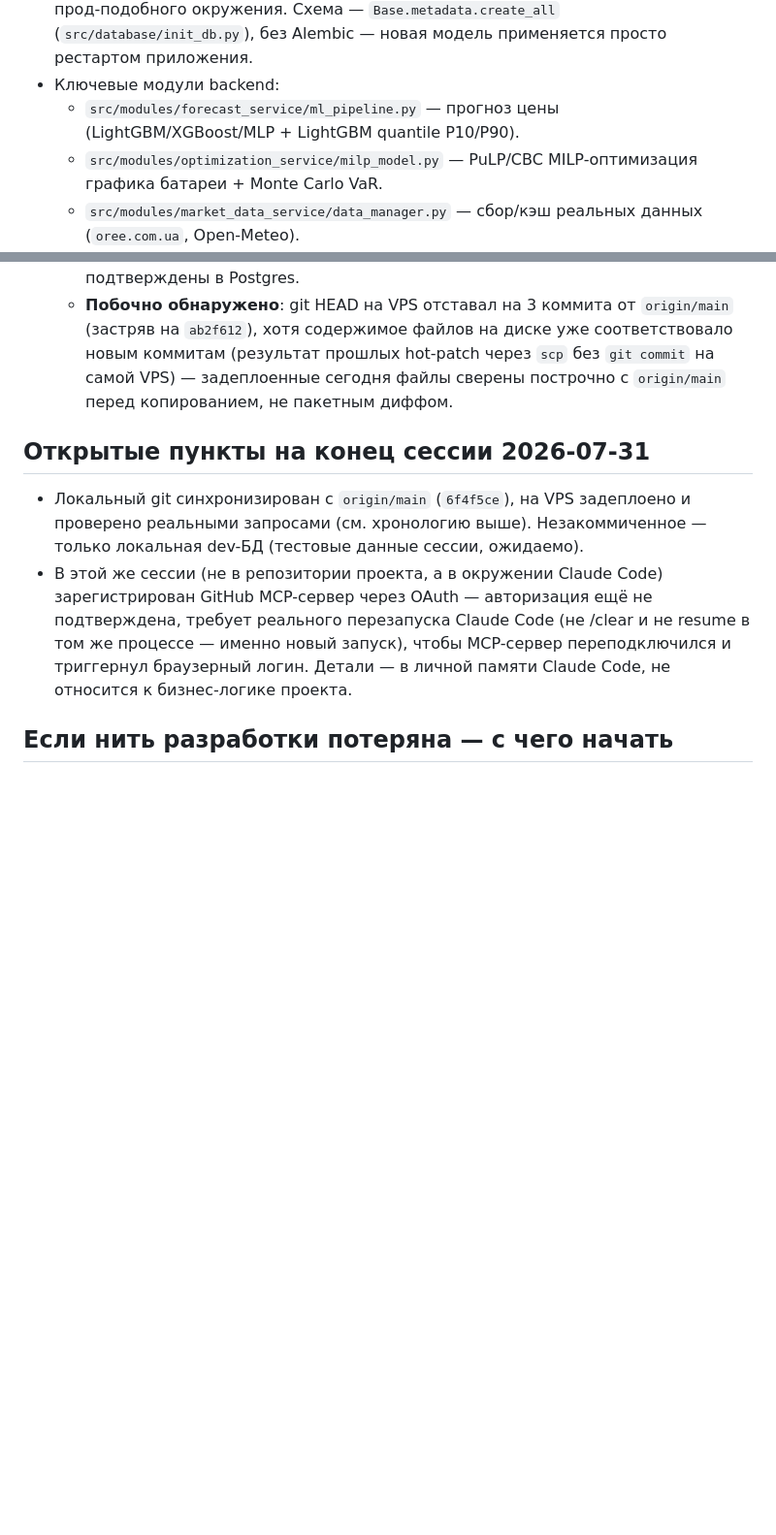
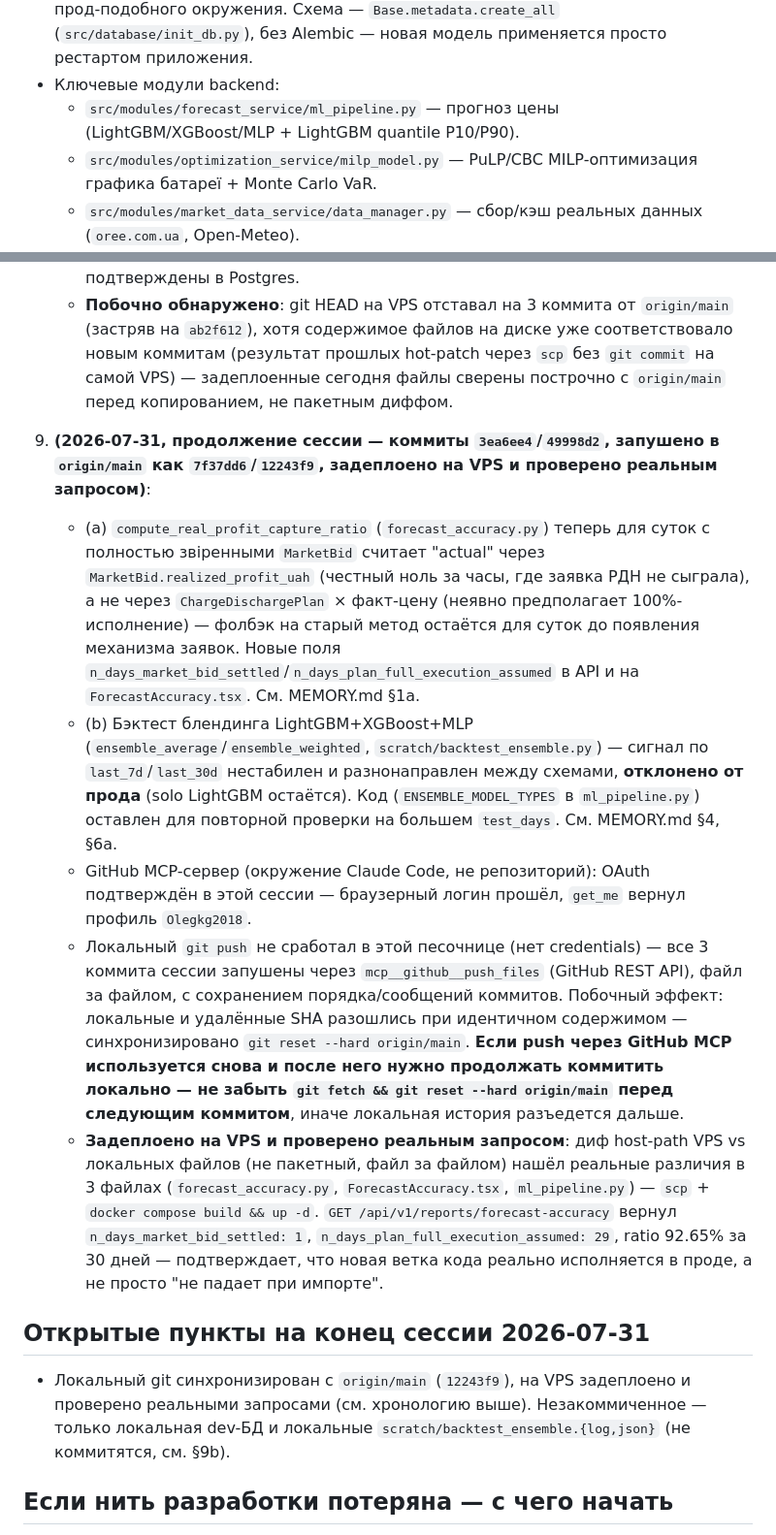
Before and after one commit to Olegkg2018/smartbess-ems, a Markdown page: CLAUDE.md, 2 parts joined by grey strips. Shown at 97% size. GitHub-like rendering; blank space fills up the shorter version.

Commit message:
Document today's profit_capture_ratio/ensemble-backtest deploy in CLAUDE.md

```diff
--- a/CLAUDE.md
+++ b/CLAUDE.md
@@ -13,7 +13,7 @@ SmartBESS EMS — платформа для украинского BESS-нако
 - БД: sqlite локально (`data/smartbess.db`), Postgres/TimescaleDB в docker-compose для прод-подобного окружения. Схема — `Base.metadata.create_all` (`src/database/init_db.py`), без Alembic — новая модель применяется просто рестартом приложения.
 - Ключевые модули backend:
   - `src/modules/forecast_service/ml_pipeline.py` — прогноз цены (LightGBM/XGBoost/MLP + LightGBM quantile P10/P90).
-  - `src/modules/optimization_service/milp_model.py` — PuLP/CBC MILP-оптимизация графика батареи + Monte Carlo VaR.
+  - `src/modules/optimization_service/milp_model.py` — PuLP/CBC MILP-оптимизация графика батареї + Monte Carlo VaR.
   - `src/modules/market_data_service/data_manager.py` — сбор/кэш реальных данных (`oree.com.ua`, Open-Meteo).
   - `src/modules/external_data_service/` — `entsoe.py` (трансграничные перетоки + цена соседних зон), `intraday_market.py` (ВДР/IDM с oree), `gas_price.py` (index.minfin.com.ua), `telegram_public.py`/`telegram_bot.py` (публичные посты Укренерго/Мінэнерго как сигнал грид-стресса + алерты), `neighbor_weather.py` (погода PL/RO).
   - `src/modules/scada_service/` — симулятор Modbus-телеметрии + `soc_state.py` (цепочка приоритетов для стартового SoC).
@@ -61,11 +61,16 @@ SmartBESS EMS — платформа для украинского BESS-нако
    - **При деплое на VPS (`docker compose build`) сборка упала** — `tsc -b` (реальная продовая проверка типов) поймал `TS18046` в `client.ts::generateBids/settleBids` (generic без явного типа возврата резолвился в `unknown`). Исправлено явными интерфейсами `GenerateBidsResult`/`SettleBidsResult` — см. урок про `tsc -b` выше.
    - **Проверено на VPS реальными запросами** (не просто "нет ошибок в логах"): `profit_capture_ratio` вернул `source: "real_dispatch_vs_perfect_foresight"`, ratio 93% за 29 реальных дней (442684/476021 грн). `/bids/generate` + `/bids/settle` на реальную дату (2026-07-29) — 24/24 заявки исполнены при дефолтной марже 2%, total_realized_profit_uah 21735 грн. Таблицы `market_bids`/`bid_margin_overrides` подтверждены в Postgres.
    - **Побочно обнаружено**: git HEAD на VPS отставал на 3 коммита от `origin/main` (застряв на `ab2f612`), хотя содержимое файлов на диске уже соответствовало новым коммитам (результат прошлых hot-patch через `scp` без `git commit` на самой VPS) — задеплоенные сегодня файлы сверены построчно с `origin/main` перед копированием, не пакетным диффом.
+9. **(2026-07-31, продолжение сессии — коммиты `3ea6ee4`/`49998d2`, запушено в `origin/main` как `7f37dd6`/`12243f9`, задеплоено на VPS и проверено реальным запросом)**:
+   - (a) `compute_real_profit_capture_ratio` (`forecast_accuracy.py`) теперь для суток с полностью звiренными `MarketBid` считает "actual" через `MarketBid.realized_profit_uah` (честный ноль за часы, где заявка РДН не сыграла), а не через `ChargeDischargePlan` × факт-цену (неявно предполагает 100%-исполнение) — фолбэк на старый метод остаётся для суток до появления механизма заявок. Новые поля `n_days_market_bid_settled`/`n_days_plan_full_execution_assumed` в API и на `ForecastAccuracy.tsx`. См. MEMORY.md §1a.
+   - (b) Бэктест блендинга LightGBM+XGBoost+MLP (`ensemble_average`/`ensemble_weighted`, `scratch/backtest_ensemble.py`) — сигнал по `last_7d`/`last_30d` нестабилен и разнонаправлен между схемами, **отклонено от прода** (solo LightGBM остаётся). Код (`ENSEMBLE_MODEL_TYPES` в `ml_pipeline.py`) оставлен для повторной проверки на большем `test_days`. См. MEMORY.md §4, §6a.
+   - GitHub MCP-сервер (окружение Claude Code, не репозиторий): OAuth подтверждён в этой сессии — браузерный логин прошёл, `get_me` вернул профиль `Olegkg2018`.
+   - Локальный `git push` не сработал в этой песочнице (нет credentials) — все 3 коммита сессии запушены через `mcp__github__push_files` (GitHub REST API), файл за файлом, с сохранением порядка/сообщений коммитов. Побочный эффект: локальные и удалённые SHA разошлись при идентичном содержимом — синхронизировано `git reset --hard origin/main`. **Если push через GitHub MCP используется снова и после него нужно продолжать коммитить локально — не забыть `git fetch && git reset --hard origin/main` перед следующим коммитом**, иначе локальная история разъедется дальше.
+   - **Задеплоено на VPS и проверено реальным запросом**: диф host-path VPS vs локальных файлов (не пакетный, файл за файлом) нашёл реальные различия в 3 файлах (`forecast_accuracy.py`, `ForecastAccuracy.tsx`, `ml_pipeline.py`) — `scp` + `docker compose build && up -d`. `GET /api/v1/reports/forecast-accuracy` вернул `n_days_market_bid_settled: 1`, `n_days_plan_full_execution_assumed: 29`, ratio 92.65% за 30 дней — подтверждает, что новая ветка кода реально исполняется в проде, а не просто "не падает при импорте".
 
 ## Открытые пункты на конец сессии 2026-07-31
 
-- Локальный git синхронизирован с `origin/main` (`6f4f5ce`), на VPS задеплоено и проверено реальными запросами (см. хронологию выше). Незакоммиченное — только локальная dev-БД (тестовые данные сессии, ожидаемо).
-- В этой же сессии (не в репозитории проекта, а в окружении Claude Code) зарегистрирован GitHub MCP-сервер через OAuth — авторизация ещё не подтверждена, требует реального перезапуска Claude Code (не /clear и не resume в том же процессе — именно новый запуск), чтобы MCP-сервер переподключился и триггернул браузерный логин. Детали — в личной памяти Claude Code, не относится к бизнес-логике проекта.
+- Локальный git синхронизирован с `origin/main` (`12243f9`), на VPS задеплоено и проверено реальными запросами (см. хронологию выше). Незакоммиченное — только локальная dev-БД и локальные `scratch/backtest_ensemble.{log,json}` (не коммитятся, см. §9b).
 
 ## Если нить разработки потеряна — с чего начать
 
```
